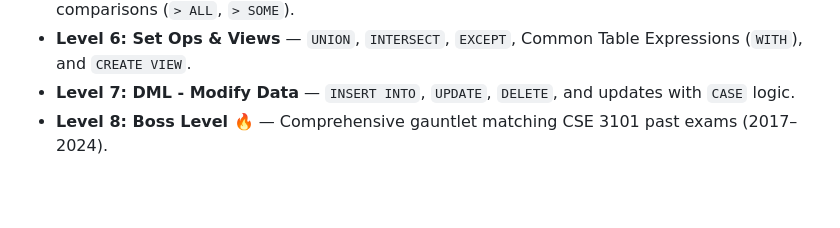
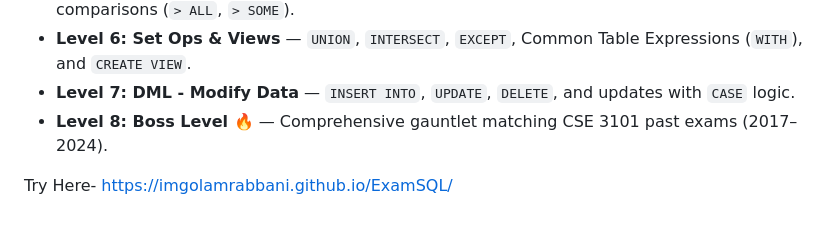
Before and after one commit to imgolamrabbani/ExamSQL, a Markdown page: README.md, the part around the change. Rendered like a GitHub page; blank space fills up the shorter version.

Commit message:
Add link to ExamSQL in README

```diff
--- a/README.md
+++ b/README.md
@@ -58,3 +58,5 @@ Since the game uses WebAssembly (`sql.js`) and Monaco editor loaders over CDN, y
 * **Level 6: Set Ops & Views** — `UNION`, `INTERSECT`, `EXCEPT`, Common Table Expressions (`WITH`), and `CREATE VIEW`.
 * **Level 7: DML - Modify Data** — `INSERT INTO`, `UPDATE`, `DELETE`, and updates with `CASE` logic.
 * **Level 8: Boss Level 🔥** — Comprehensive gauntlet matching CSE 3101 past exams (2017–2024).
+
+Try Here- https://imgolamrabbani.github.io/ExamSQL/
```
